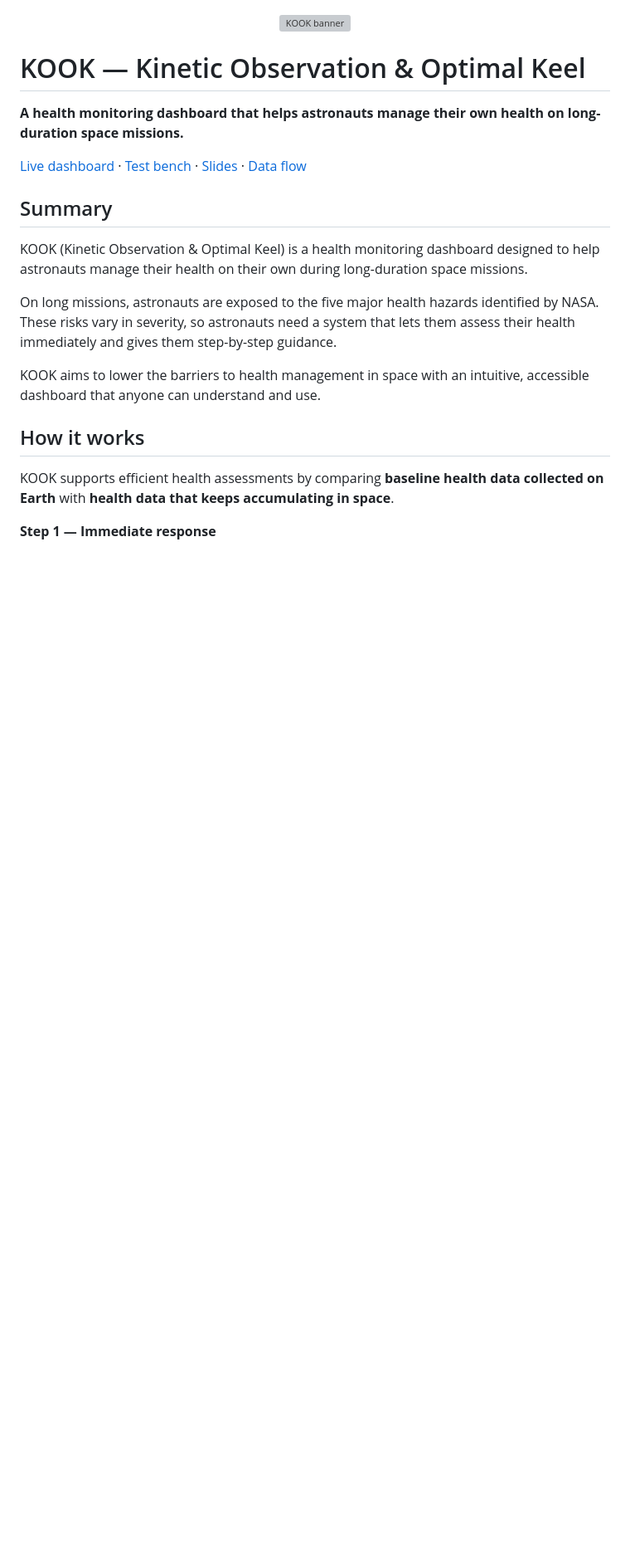
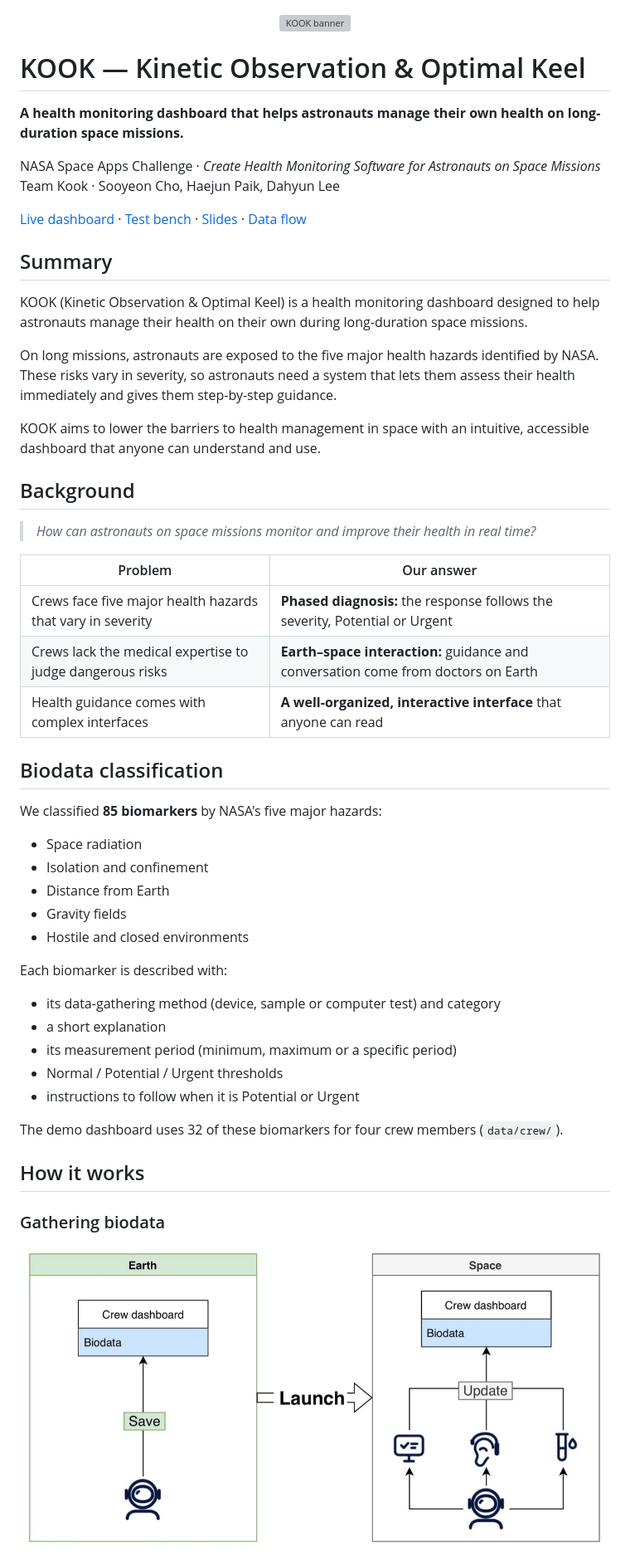
Before and after one commit to chosooy/nasa-hackathon, a Markdown page: README.md, the part around one of its changes. Shown at 83% size. GitHub-like rendering; pictures changed too: assets/diagram/gathering_biodata.jpg (added); blank space fills up the shorter version; grey boxes are pictures that could not be loaded.

```diff
--- a/README.md
+++ b/README.md
@@ -5,6 +5,9 @@
 # KOOK — Kinetic Observation & Optimal Keel
 
 **A health monitoring dashboard that helps astronauts manage their own health on long-duration space missions.**
+
+NASA Space Apps Challenge · *Create Health Monitoring Software for Astronauts on Space Missions*
+Team Kook · Sooyeon Cho, Haejun Paik, Dahyun Lee
 
 [Live dashboard](https://chosooy.github.io/nasa-hackathon/dashboard/) · [Test bench](https://chosooy.github.io/nasa-hackathon/test/) · [Slides](https://docs.google.com/presentation/d/1-_GjA7EkPju9ftL7wJygjFODrgVq4lCvm-AXgDYFebA/edit?slide=id.p#slide=id.p) · [Data flow](docs/data-flow.md)
 
@@ -16,9 +19,39 @@ On long missions, astronauts are exposed to the five major health hazards identi
 
 KOOK aims to lower the barriers to health management in space with an intuitive, accessible dashboard that anyone can understand and use.
 
+## Background
+
+> *How can astronauts on space missions monitor and improve their health in real time?*
+
+| Problem | Our answer |
+| --- | --- |
+| Crews face five major health hazards that vary in severity | **Phased diagnosis:** the response follows the severity, Potential or Urgent |
+| Crews lack the medical expertise to judge dangerous risks | **Earth–space interaction:** guidance and conversation come from doctors on Earth |
+| Health guidance comes with complex interfaces | **A well-organized, interactive interface** that anyone can read |
+
+## Biodata classification
+
+We classified **85 biomarkers** by NASA's five major hazards:
+
+- Space radiation
+- Isolation and confinement
+- Distance from Earth
+- Gravity fields
+- Hostile and closed environments
+
+Each biomarker is described with:
+
+- its data-gathering method (device, sample or computer test) and category
+- a short explanation
+- its measurement period (minimum, maximum or a specific period)
+- Normal / Potential / Urgent thresholds
+- instructions to follow when it is Potential or Urgent
+
+The demo dashboard uses 32 of these biomarkers for four crew members (`data/crew/`).
+
 ## How it works
 
-KOOK supports efficient health assessments by comparing **baseline health data collected on Earth** with **health data that keeps accumulating in space**.
+### Gathering biodata
 
-**Step 1 — Immediate response**
+![Gathering biodata: baseline saved on Earth, then updated in space from computer tests, the ear-worn device and samples](assets/diagram/gathering_biodata.jpg)
 
```
Also changed, not shown: other parts of README.md (+58 -10 lines), assets/diagram/diagnosis_potential.jpg (added), assets/diagram/diagnosis_urgent.jpg (added), assets/diagram/earth_space_interaction.jpg (added).
